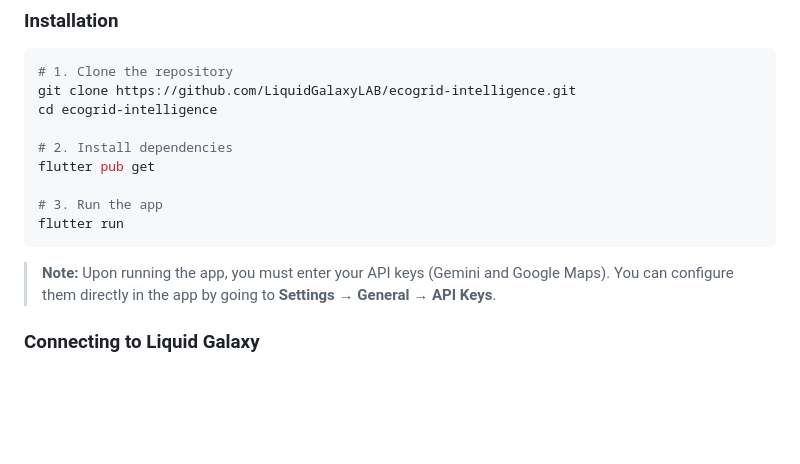
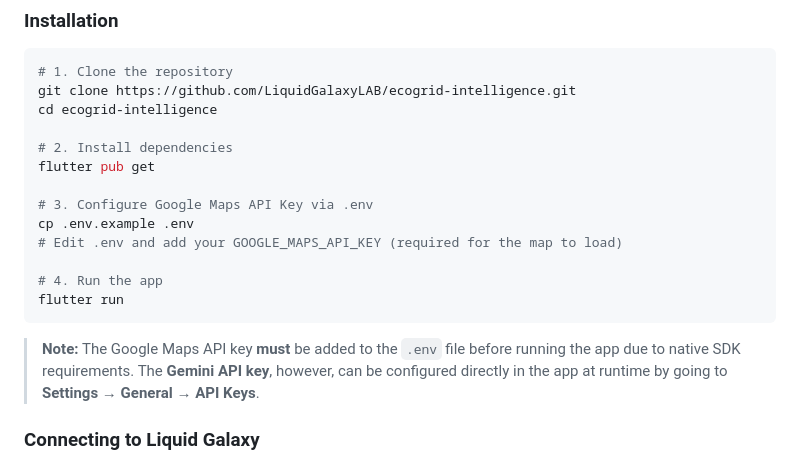
Before and after one commit to LiquidGalaxyLAB/ecogrid-intelligence, a Markdown page: README.md, the part around the change. GitHub-like rendering; blank space fills up the shorter version.

Commit message:
docs: restore .env requirements for Google Maps API Key

````diff
--- a/README.md
+++ b/README.md
@@ -116,11 +116,15 @@ cd ecogrid-intelligence
 # 2. Install dependencies
 flutter pub get
 
-# 3. Run the app
+# 3. Configure Google Maps API Key via .env
+cp .env.example .env
+# Edit .env and add your GOOGLE_MAPS_API_KEY (required for the map to load)
+
+# 4. Run the app
 flutter run
 ```
 
-> **Note:** Upon running the app, you must enter your API keys (Gemini and Google Maps). You can configure them directly in the app by going to **Settings → General → API Keys**.
+> **Note:** The Google Maps API key **must** be added to the `.env` file before running the app due to native SDK requirements. The **Gemini API key**, however, can be configured directly in the app at runtime by going to **Settings → General → API Keys**.
 
 ### Connecting to Liquid Galaxy
 
````
